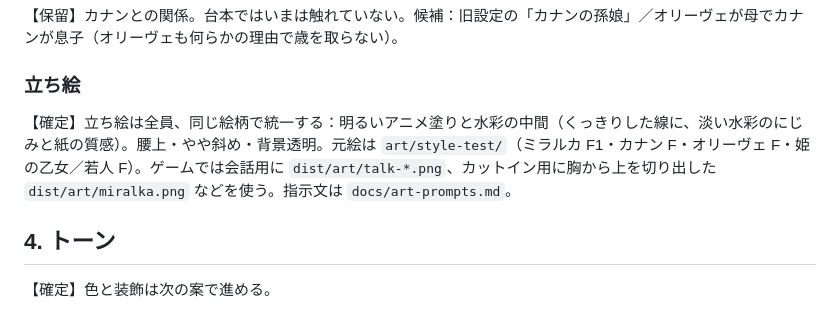
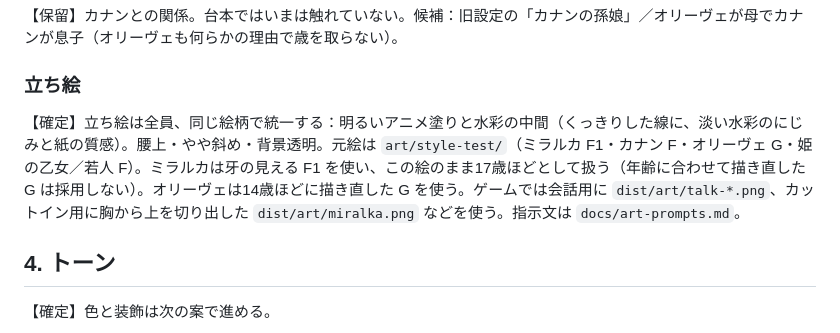
Before and after one commit to kohei-iwase/games, a Markdown page: kaijo-minnezang/docs/setting.md, the part around the change. Drawn GitHub-style.

Commit message:
設定資料：ミラルカは旧版の立ち絵のまま17歳ほどとして扱う、と記録
Co-Authored-By: Claude Opus 5.5 <noreply@anthropic.com>
Claude-Session: https://claude.ai/code/session_01ACpybQZCEju8MwrkdHteH4

```diff
--- a/kaijo-minnezang/docs/setting.md
+++ b/kaijo-minnezang/docs/setting.md
@@ -153,7 +153,7 @@
 
 ### 立ち絵
 
-【確定】立ち絵は全員、同じ絵柄で統一する：明るいアニメ塗りと水彩の中間（くっきりした線に、淡い水彩のにじみと紙の質感）。腰上・やや斜め・背景透明。元絵は `art/style-test/`（ミラルカ F1・カナン F・オリーヴェ F・姫の乙女／若人 F）。ゲームでは会話用に `dist/art/talk-*.png`、カットイン用に胸から上を切り出した `dist/art/miralka.png` などを使う。指示文は `docs/art-prompts.md`。
+【確定】立ち絵は全員、同じ絵柄で統一する：明るいアニメ塗りと水彩の中間（くっきりした線に、淡い水彩のにじみと紙の質感）。腰上・やや斜め・背景透明。元絵は `art/style-test/`（ミラルカ F1・カナン F・オリーヴェ G・姫の乙女／若人 F）。ミラルカは牙の見える F1 を使い、この絵のまま17歳ほどとして扱う（年齢に合わせて描き直した G は採用しない）。オリーヴェは14歳ほどに描き直した G を使う。ゲームでは会話用に `dist/art/talk-*.png`、カットイン用に胸から上を切り出した `dist/art/miralka.png` などを使う。指示文は `docs/art-prompts.md`。
 
 ## 4. トーン
 
```
